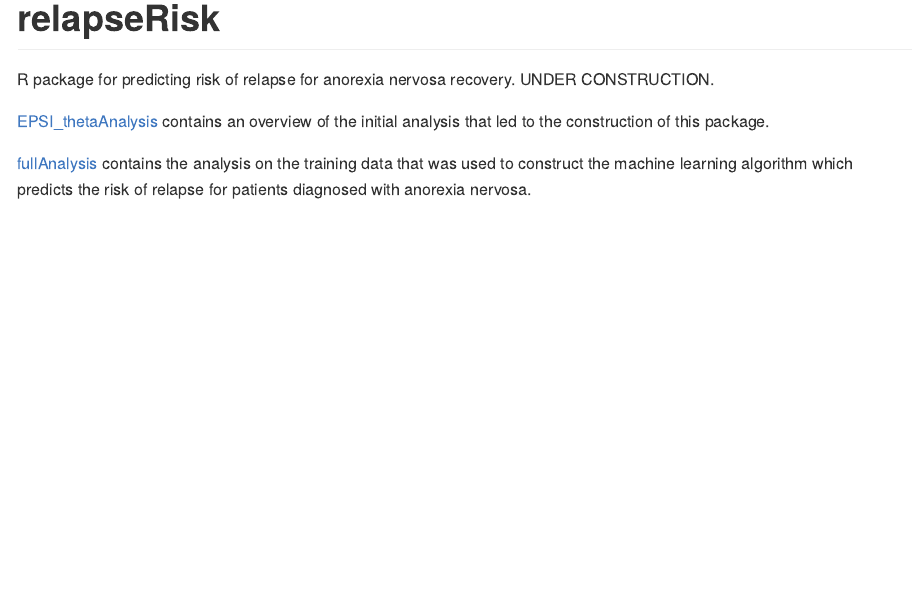
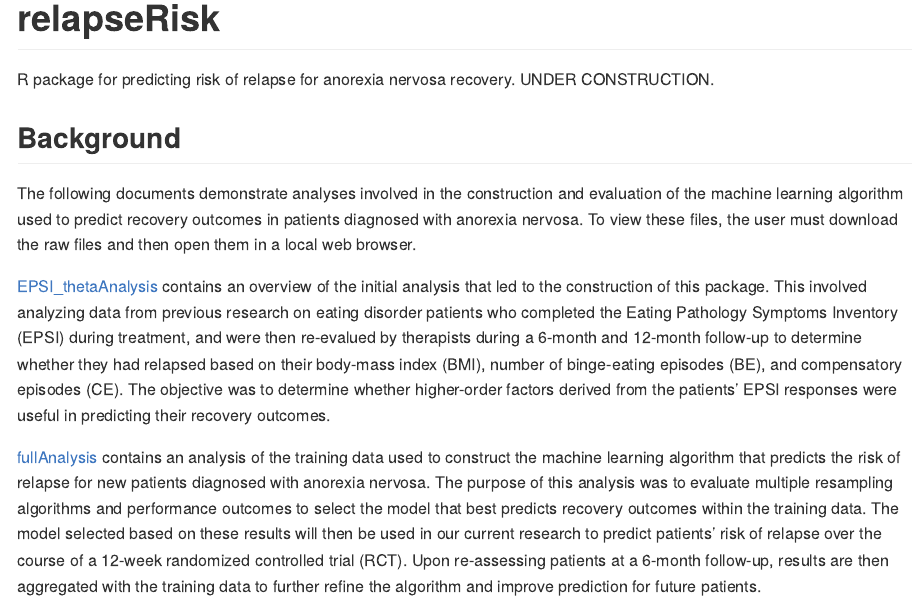
Before and after one commit to tswanson222/relapseRisk, an R Markdown document (README.Rmd): the page in a window 1100 px wide, from its top. The pictures show the output file README.md that the author committed with the source, drawn offline in the style of GitHub.

Commit message:
Updated README

```diff
--- a/README.Rmd
+++ b/README.Rmd
@@ -20,6 +20,10 @@ knitr::opts_chunk$set(
 
 R package for predicting risk of relapse for anorexia nervosa recovery. UNDER CONSTRUCTION.
 
-[EPSI_thetaAnalysis](./EPSI_thetaAnalysis.html) contains an overview of the initial analysis that led to the construction of this package.
+## Background
 
-[fullAnalysis](./fullAnalysls.html) contains the analysis on the training data that was used to construct the machine learning algorithm which predicts the risk of relapse for patients diagnosed with anorexia nervosa.
+The following documents demonstrate analyses involved in the construction and evaluation of the machine learning algorithm used to predict recovery outcomes in patients diagnosed with anorexia nervosa. To view these \code{.html} files, the user must download the raw files and then open them in a local web browser.
+
+[EPSI_thetaAnalysis](./EPSI_thetaAnalysis.html) contains an overview of the initial analysis that led to the construction of this package. This involved analyzing data from previous research on eating disorder patients who completed the Eating Pathology Symptoms Inventory (EPSI) during treatment, and were then re-evalued by therapists during a 6-month and 12-month follow-up to determine whether they had relapsed based on their body-mass index (BMI), number of binge-eating episodes (BE), and compensatory episodes (CE). The objective was to determine whether higher-order factors derived from the patients' EPSI responses were useful in predicting their recovery outcomes.
+
+[fullAnalysis](./fullAnalysls.html) contains an analysis of the training data used to construct the machine learning algorithm that predicts the risk of relapse for new patients diagnosed with anorexia nervosa. The purpose of this analysis was to evaluate multiple resampling algorithms and performance outcomes to select the model that best predicts recovery outcomes within the training data. The model selected based on these results will then be used in our current research to predict patients' risk of relapse over the course of a 12-week randomized controlled trial (RCT). Upon re-assessing patients at a 6-month follow-up, results are then aggregated with the training data to further refine the algorithm and improve prediction for future patients.
```
Also changed, not shown: README.md.
